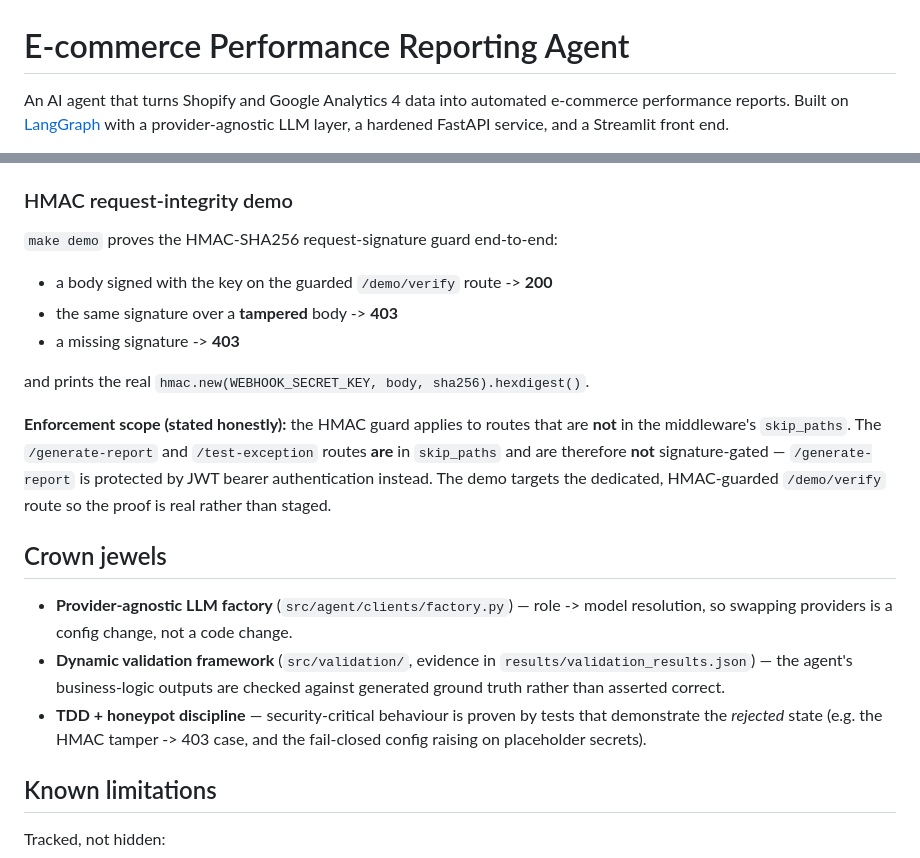
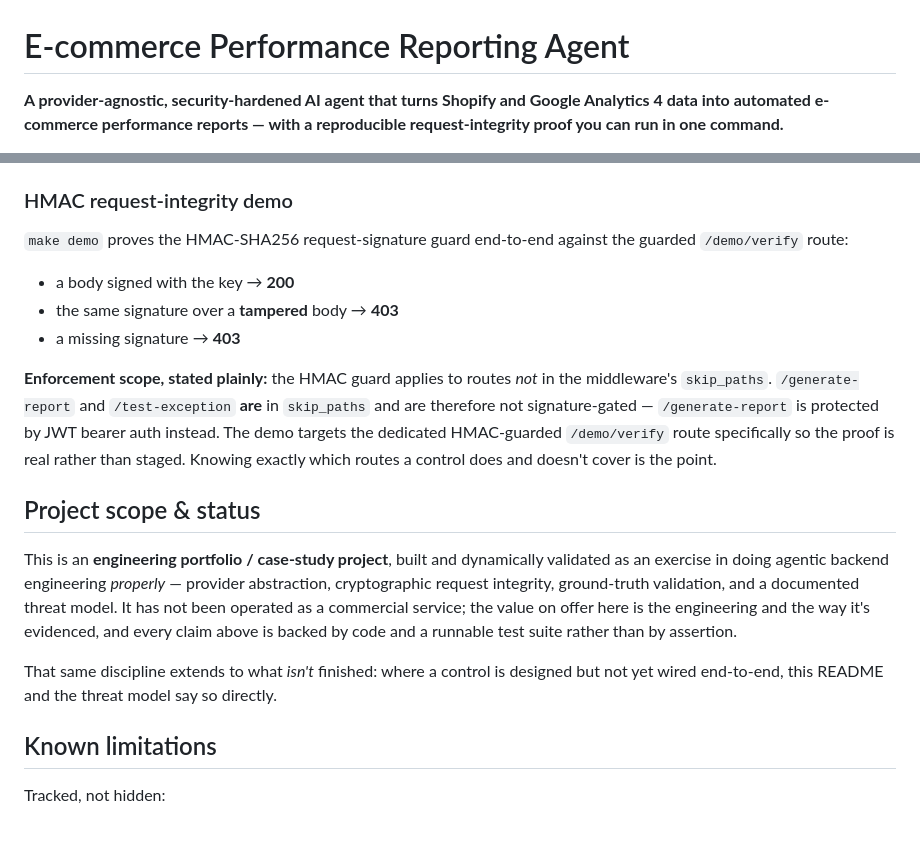
Before and after one commit to jarrod-wright/ecommerce-reporting-agent-pub, a Markdown page: README.md, 2 parts joined by grey strips. GitHub-like rendering; blank space fills up the shorter version.

```diff
--- a/README.md
+++ b/README.md
@@ -1,7 +1,4 @@
 # E-commerce Performance Reporting Agent
 
-An AI agent that turns Shopify and Google Analytics 4 data into automated
-e-commerce performance reports. Built on [LangGraph](https://langchain-ai.github.io/langgraph/)
-with a provider-agnostic LLM layer, a hardened FastAPI service, and a Streamlit
-front end.
+**A provider-agnostic, security-hardened AI agent that turns Shopify and Google Analytics 4 data into automated e-commerce performance reports — with a reproducible request-integrity proof you can run in one command.**
 
@@ -79,31 +107,31 @@ sanitization.
 
 ### HMAC request-integrity demo
 
-`make demo` proves the HMAC-SHA256 request-signature guard end-to-end:
+`make demo` proves the HMAC-SHA256 request-signature guard end-to-end against the
+guarded `/demo/verify` route:
 
-- a body signed with the key on the guarded `/demo/verify` route -> **200**
-- the same signature over a **tampered** body -> **403**
-- a missing signature -> **403**
+- a body signed with the key → **200**
+- the same signature over a **tampered** body → **403**
+- a missing signature → **403**
 
-and prints the real `hmac.new(WEBHOOK_SECRET_KEY, body, sha256).hexdigest()`.
+**Enforcement scope, stated plainly:** the HMAC guard applies to routes *not* in
+the middleware's `skip_paths`. `/generate-report` and `/test-exception` **are** in
+`skip_paths` and are therefore not signature-gated — `/generate-report` is
+protected by JWT bearer auth instead. The demo targets the dedicated HMAC-guarded
+`/demo/verify` route specifically so the proof is real rather than staged. Knowing
+exactly which routes a control does and doesn't cover is the point.
 
-**Enforcement scope (stated honestly):** the HMAC guard applies to routes that are
-**not** in the middleware's `skip_paths`. The `/generate-report` and
-`/test-exception` routes **are** in `skip_paths` and are therefore **not**
-signature-gated — `/generate-report` is protected by JWT bearer authentication
-instead. The demo targets the dedicated, HMAC-guarded `/demo/verify` route so the
-proof is real rather than staged.
+## Project scope & status
 
-## Crown jewels
+This is an **engineering portfolio / case-study project**, built and dynamically
+validated as an exercise in doing agentic backend engineering *properly* —
+provider abstraction, cryptographic request integrity, ground-truth validation, and
+a documented threat model. It has not been operated as a commercial service; the
+value on offer here is the engineering and the way it's evidenced, and every claim
+above is backed by code and a runnable test suite rather than by assertion.
 
-- **Provider-agnostic LLM factory** (`src/agent/clients/factory.py`) — role -> model
-  resolution, so swapping providers is a config change, not a code change.
-- **Dynamic validation framework** (`src/validation/`, evidence in
-  `results/validation_results.json`) — the agent's business-logic outputs are
-  checked against generated ground truth rather than asserted correct.
-- **TDD + honeypot discipline** — security-critical behaviour is proven by tests
-  that demonstrate the *rejected* state (e.g. the HMAC tamper -> 403 case, and the
-  fail-closed config raising on placeholder secrets).
+That same discipline extends to what *isn't* finished: where a control is designed
+but not yet wired end-to-end, this README and the threat model say so directly.
 
 ## Known limitations
 
```
Also changed, not shown: other parts of README.md (+70 -39 lines).
